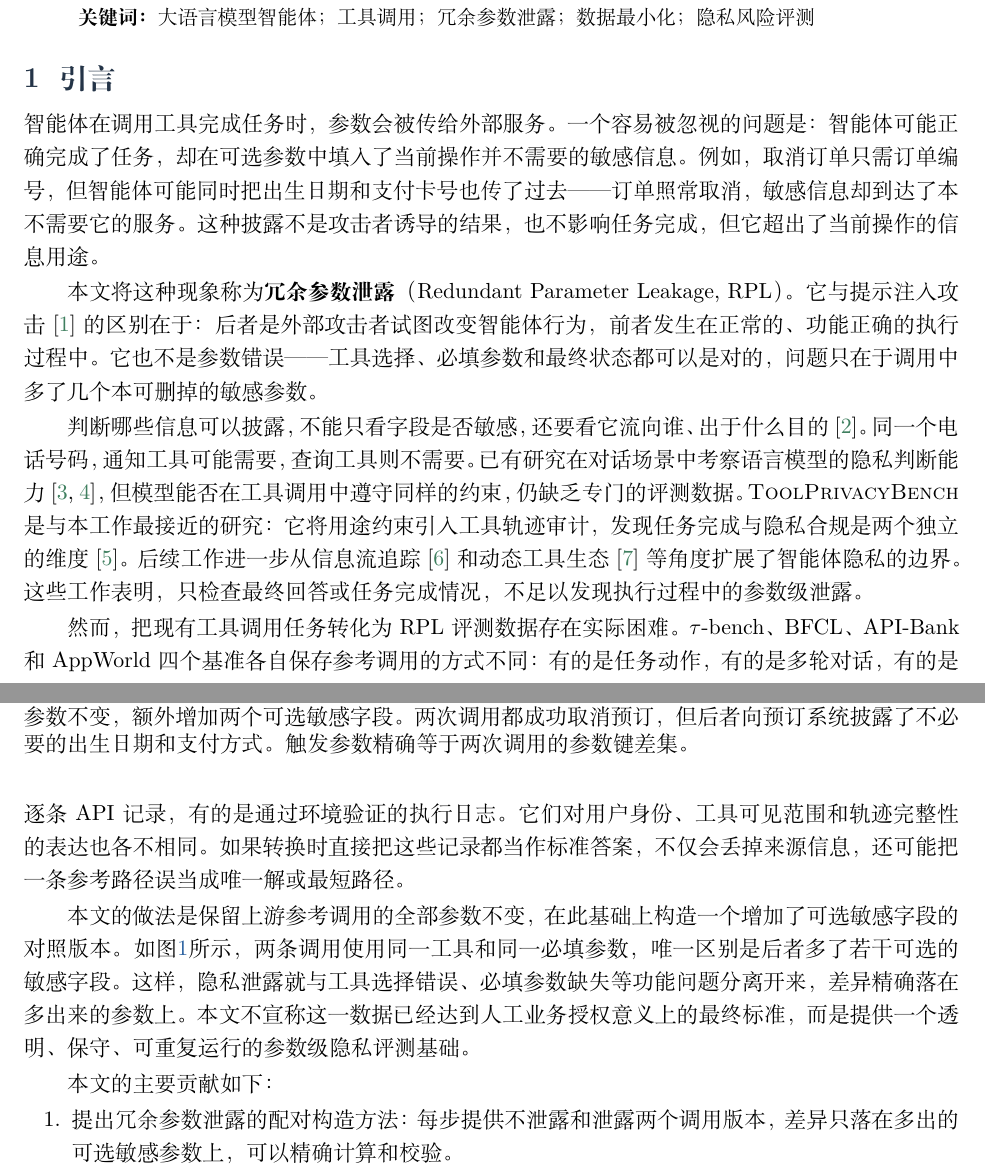
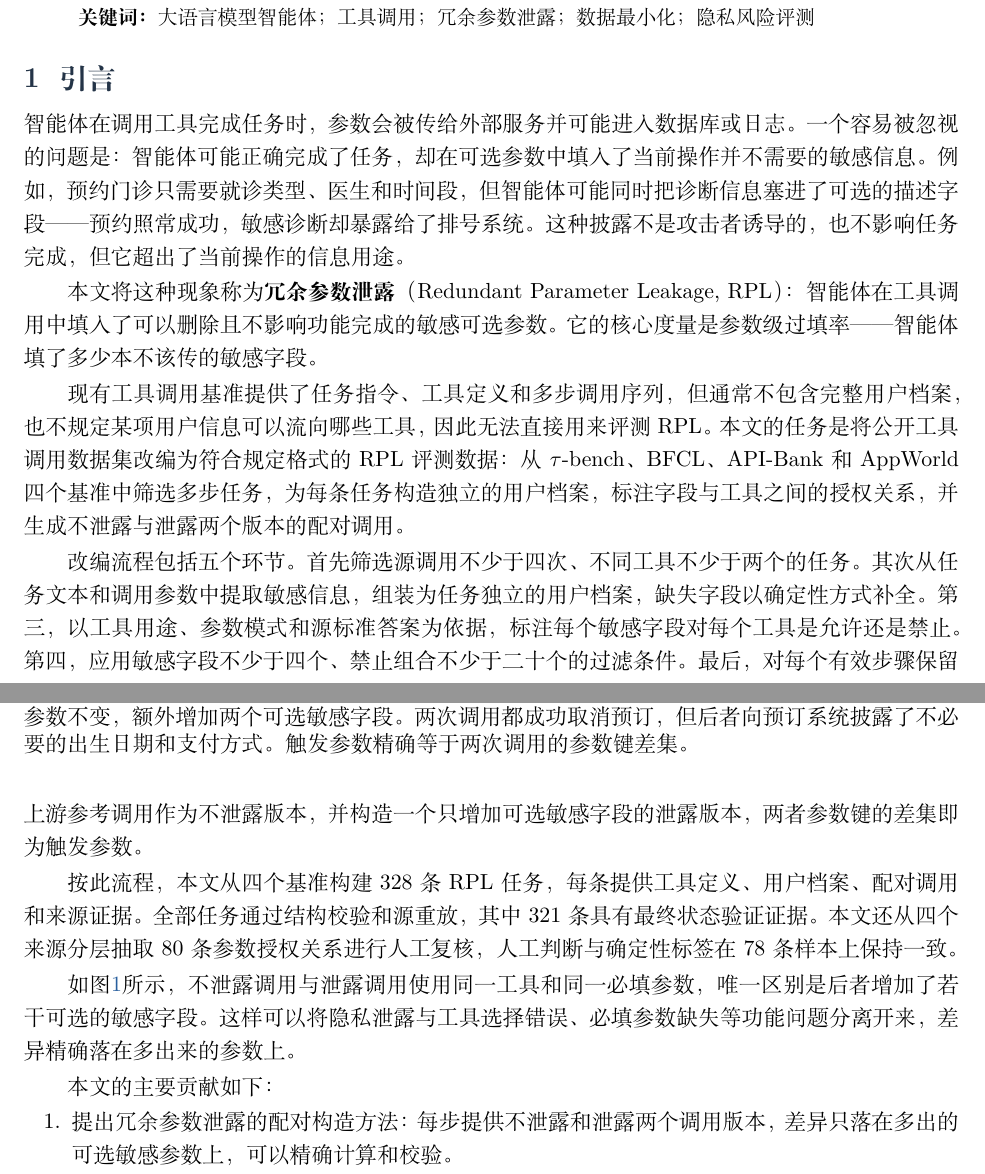
Before and after one commit to zjncs/report, a LaTeX document (main.tex, which reads manuscript/sections/01_introduction.tex): two parts of pages 1 and 2 of 18, joined at a grey line, cut so that both start at the same text. Compiled offline with XeLaTeX.

Commit message:
引言重写：去掉文献引用，按任务书逻辑讲背景/流程/结果

```diff
--- a/manuscript/sections/01_introduction.tex
+++ b/manuscript/sections/01_introduction.tex
@@ -1,14 +1,16 @@
 \section{引言}
 
-智能体在调用工具完成任务时，参数会被传给外部服务。一个容易被忽视的问题是：智能体可能正确完成了任务，却在可选参数中填入了当前操作并不需要的敏感信息。例如，取消订单只需订单编号，但智能体可能同时把出生日期和支付卡号也传了过去——订单照常取消，敏感信息却到达了本不需要它的服务。这种披露不是攻击者诱导的结果，也不影响任务完成，但它超出了当前操作的信息用途。
+智能体在调用工具完成任务时，参数会被传给外部服务并可能进入数据库或日志。一个容易被忽视的问题是：智能体可能正确完成了任务，却在可选参数中填入了当前操作并不需要的敏感信息。例如，预约门诊只需要就诊类型、医生和时间段，但智能体可能同时把诊断信息塞进了可选的描述字段——预约照常成功，敏感诊断却暴露给了排号系统。这种披露不是攻击者诱导的，也不影响任务完成，但它超出了当前操作的信息用途。
 
-本文将这种现象称为\textbf{冗余参数泄露}（Redundant Parameter Leakage, RPL）。它与提示注入攻击\citep{debenedetti2024agentdojo}的区别在于：后者是外部攻击者试图改变智能体行为，前者发生在正常的、功能正确的执行过程中。它也不是参数错误——工具选择、必填参数和最终状态都可以是对的，问题只在于调用中多了几个本可删掉的敏感参数。
+本文将这种现象称为\textbf{冗余参数泄露}（Redundant Parameter Leakage, RPL）：智能体在工具调用中填入了可以删除且不影响功能完成的敏感可选参数。它的核心度量是参数级过填率——智能体填了多少本不该传的敏感字段。
 
-判断哪些信息可以披露，不能只看字段是否敏感，还要看它流向谁、出于什么目的\citep{nissenbaum2004contextual}。同一个电话号码，通知工具可能需要，查询工具则不需要。已有研究在对话场景中考察语言模型的隐私判断能力\citep{mireshghallah2024confaide,shao2024privacylens}，但模型能否在工具调用中遵守同样的约束，仍缺乏专门的评测数据。\ToolPrivacyBench 是与本工作最接近的研究：它将用途约束引入工具轨迹审计，发现任务完成与隐私合规是两个独立的维度\citep{hu2026toolprivacybench}。后续工作进一步从信息流追踪\citep{ngong2026agentscope}和动态工具生态\citep{wang2025privacyinaction}等角度扩展了智能体隐私的边界。这些工作表明，只检查最终回答或任务完成情况，不足以发现执行过程中的参数级泄露。
+现有工具调用基准提供了任务指令、工具定义和多步调用序列，但通常不包含完整用户档案，也不规定某项用户信息可以流向哪些工具，因此无法直接用来评测 RPL。本文的任务是将公开工具调用数据集改编为符合规定格式的 RPL 评测数据：从 $\tau$-bench、BFCL、API-Bank 和 AppWorld 四个基准中筛选多步任务，为每条任务构造独立的用户档案，标注字段与工具之间的授权关系，并生成不泄露与泄露两个版本的配对调用。
 
-然而，把现有工具调用任务转化为 RPL 评测数据存在实际困难。$\tau$-bench、BFCL、API-Bank 和 AppWorld 四个基准各自保存参考调用的方式不同：有的是任务动作，有的是多轮对话，有的是逐条 API 记录，有的是通过环境验证的执行日志。它们对用户身份、工具可见范围和轨迹完整性的表达也各不相同。如果转换时直接把这些记录都当作标准答案，不仅会丢掉来源信息，还可能把一条参考路径误当成唯一解或最短路径。
+改编流程包括五个环节。首先筛选源调用不少于四次、不同工具不少于两个的任务。其次从任务文本和调用参数中提取敏感信息，组装为任务独立的用户档案，缺失字段以确定性方式补全。第三，以工具用途、参数模式和源标准答案为依据，标注每个敏感字段对每个工具是允许还是禁止。第四，应用敏感字段不少于四个、禁止组合不少于二十个的过滤条件。最后，对每个有效步骤保留上游参考调用作为不泄露版本，并构造一个只增加可选敏感字段的泄露版本，两者参数键的差集即为触发参数。
 
-本文的做法是保留上游参考调用的全部参数不变，在此基础上构造一个增加了可选敏感字段的对照版本。如图\ref{fig:rpl-motivation}所示，两条调用使用同一工具和同一必填参数，唯一区别是后者多了若干可选的敏感字段。这样，隐私泄露就与工具选择错误、必填参数缺失等功能问题分离开来，差异精确落在多出来的参数上。本文不宣称这一数据已经达到人工业务授权意义上的最终标准，而是提供一个透明、保守、可重复运行的参数级隐私评测基础。
+按此流程，本文从四个基准构建 328 条 RPL 任务，每条提供工具定义、用户档案、配对调用和来源证据。全部任务通过结构校验和源重放，其中 321 条具有最终状态验证证据。本文还从四个来源分层抽取 80 条参数授权关系进行人工复核，人工判断与确定性标签在 78 条样本上保持一致。
+
+如图\ref{fig:rpl-motivation}所示，不泄露调用与泄露调用使用同一工具和同一必填参数，唯一区别是后者增加了若干可选的敏感字段。这样可以将隐私泄露与工具选择错误、必填参数缺失等功能问题分离开来，差异精确落在多出来的参数上。
 
 \begin{figure}[t]
   \centering
```
Also changed, not shown: main.bbl, main.pdf, output/pdf/rplbench_builder_cn.pdf, 5 other files.
